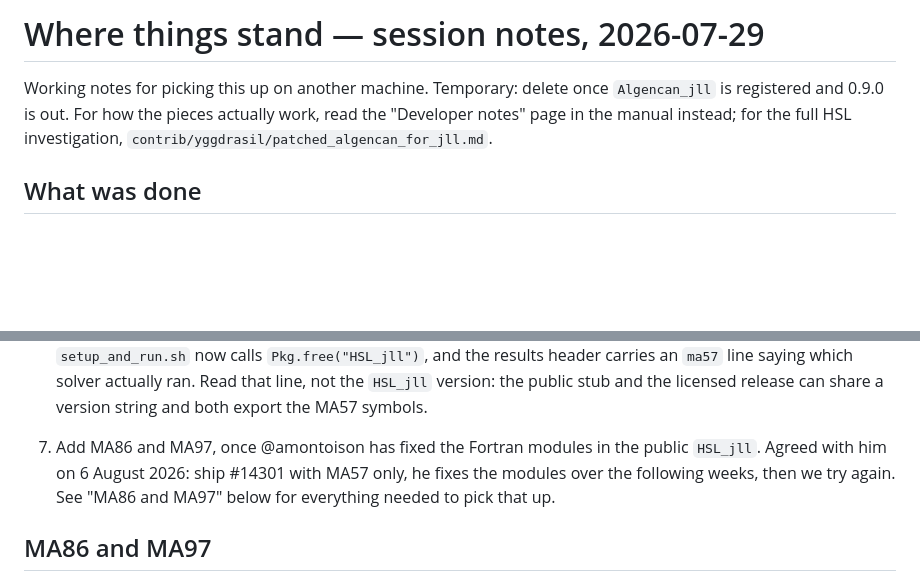
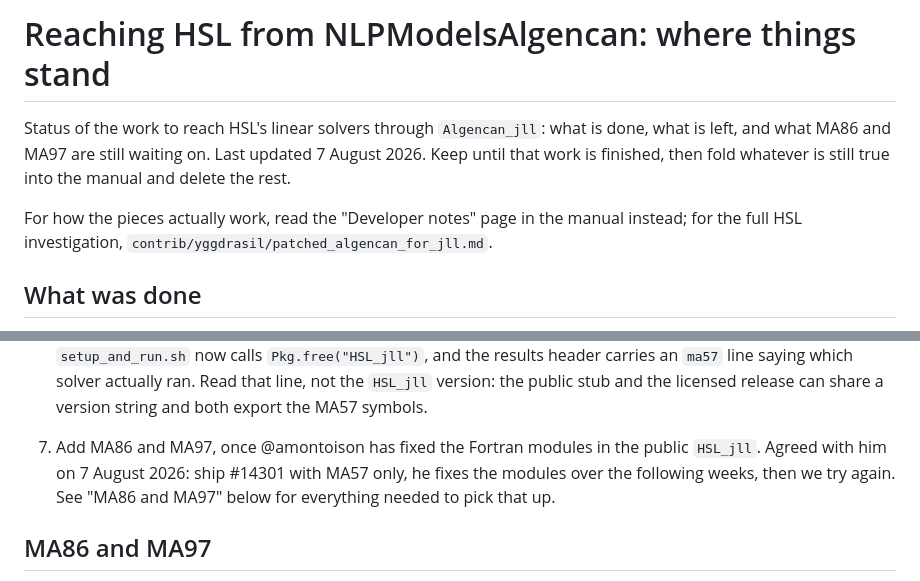
Before and after one commit to pjssilva/NLPModelsAlgencan.jl, a Markdown page: contrib/HSLstatus.md, 2 parts joined by grey strips. Drawn GitHub-style; blank space fills up the shorter version.

Commit message:
Rename the handoff notes to HSLstatus.md
The file stopped being a handoff between machines some time ago; it is the
status of the work to reach HSL through Algencan_jll, and it now has to
outlive 0.9.0 because MA86 and MA97 are waiting on a fix in the public
HSL_jll. Rename it and reword the opening to match.

Also corrects the date of the agreement with @amontoison to 7 August 2026.

Co-Authored-By: Claude Opus 5 <noreply@anthropic.com>

```diff
--- a/contrib/HANDOFF.md
+++ b/contrib/HSLstatus.md
@@ -1,9 +1,13 @@
-# Where things stand — session notes, 2026-07-29
+# Reaching HSL from NLPModelsAlgencan: where things stand
 
-Working notes for picking this up on another machine. Temporary: delete once
-`Algencan_jll` is registered and 0.9.0 is out. For how the pieces actually work,
-read the "Developer notes" page in the manual instead; for the full HSL
-investigation, `contrib/yggdrasil/patched_algencan_for_jll.md`.
+Status of the work to reach HSL's linear solvers through `Algencan_jll`: what
+is done, what is left, and what MA86 and MA97 are still waiting on. Last
+updated 7 August 2026. Keep until that work is finished, then fold whatever is
+still true into the manual and delete the rest.
+
+For how the pieces actually work, read the "Developer notes" page in the manual
+instead; for the full HSL investigation,
+`contrib/yggdrasil/patched_algencan_for_jll.md`.
 
 ## What was done
 
@@ -82,7 +86,7 @@ future rewrite, should the module route ever become untenable.
    release can share a version string and both export the MA57 symbols.
 
 7. Add MA86 and MA97, once @amontoison has fixed the Fortran modules in the
-   public `HSL_jll`. Agreed with him on 6 August 2026: ship #14301 with MA57
+   public `HSL_jll`. Agreed with him on 7 August 2026: ship #14301 with MA57
    only, he fixes the modules over the following weeks, then we try again. See
    "MA86 and MA97" below for everything needed to pick that up.
 
```
